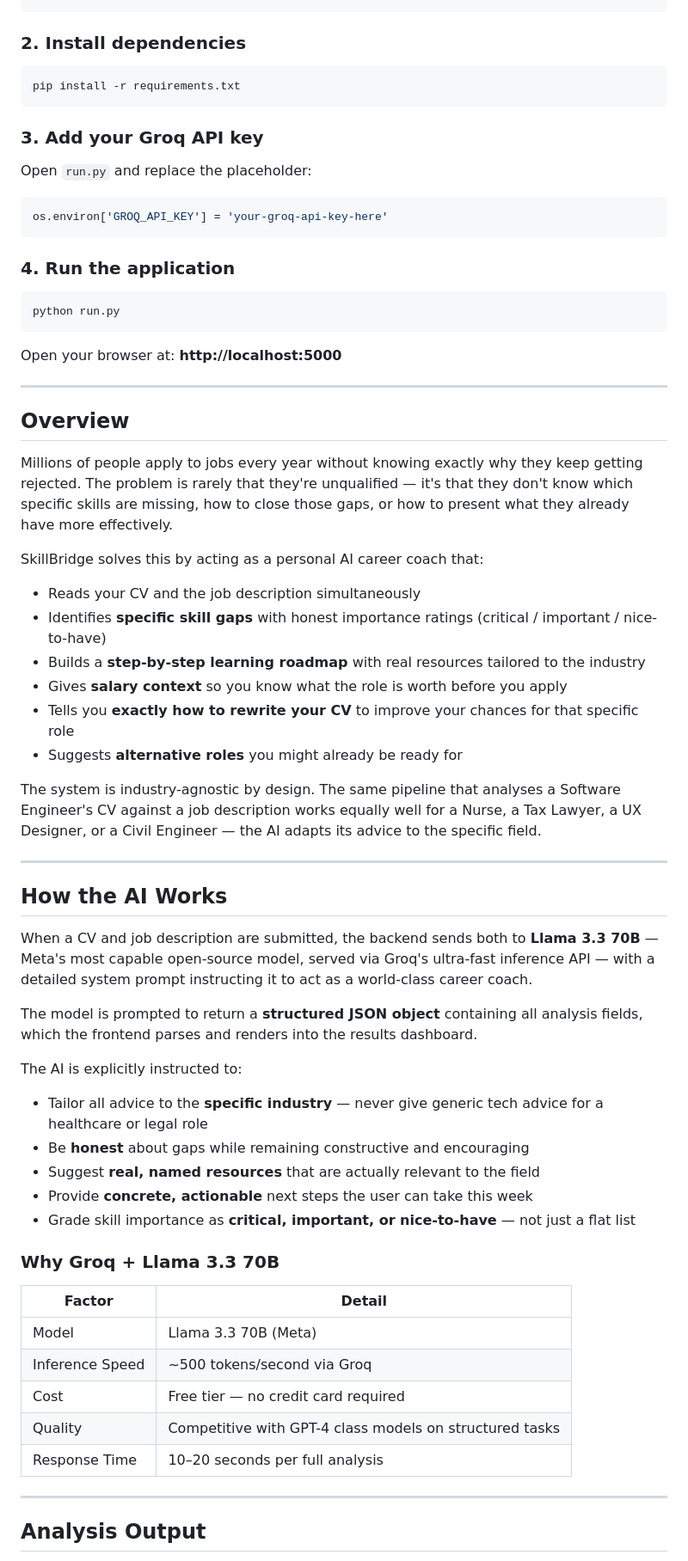
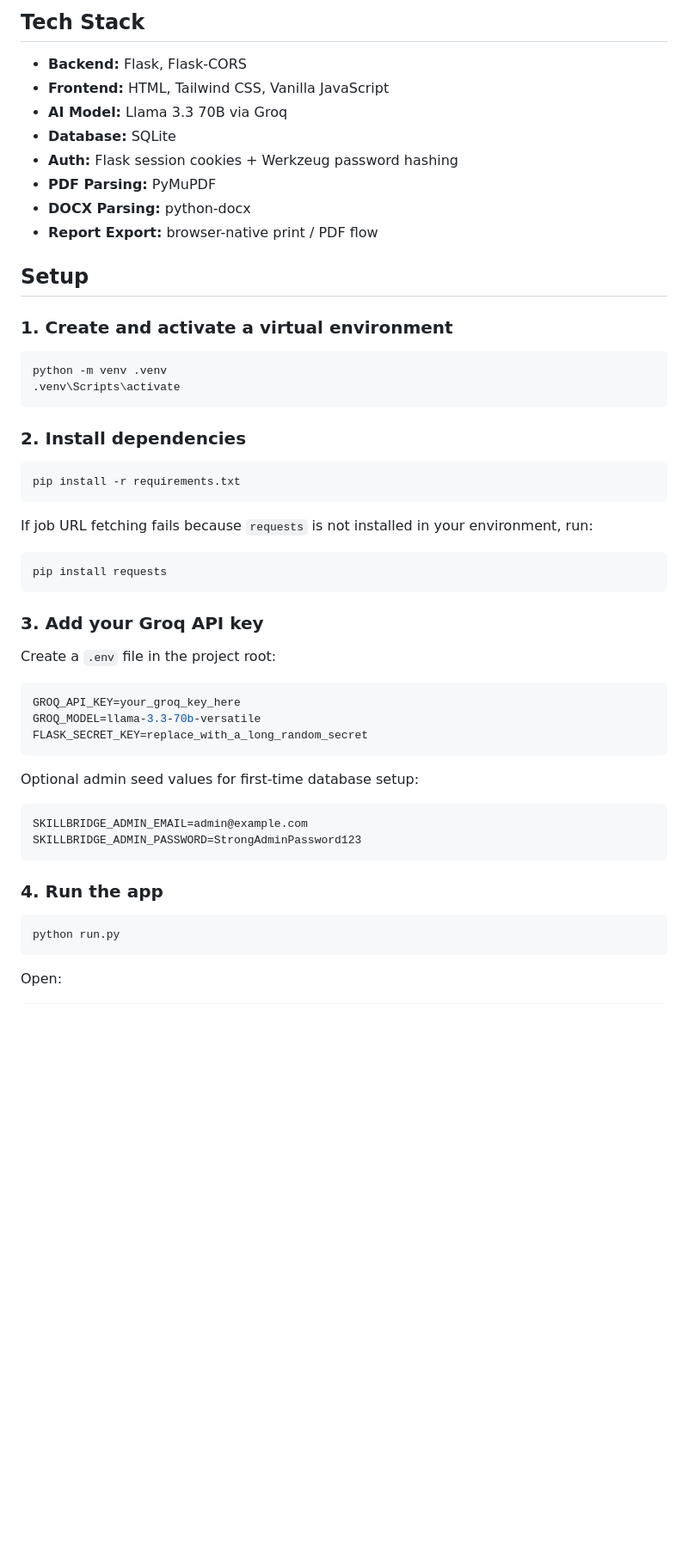
Before and after one commit to Nitesh-281205/AI-Powered-Skill-Bridge, a Markdown page: README.md, the part around one of its changes. Shown at 86% size. Rendered like a GitHub page; blank space fills up the shorter version.

````diff
--- a/README.md
+++ b/README.md
@@ -60,70 +76,57 @@ cd skillbridge-ai
+## Tech Stack
+
+- **Backend:** Flask, Flask-CORS
+- **Frontend:** HTML, Tailwind CSS, Vanilla JavaScript
+- **AI Model:** Llama 3.3 70B via Groq
+- **Database:** SQLite
+- **Auth:** Flask session cookies + Werkzeug password hashing
+- **PDF Parsing:** PyMuPDF
+- **DOCX Parsing:** python-docx
+- **Report Export:** browser-native print / PDF flow
+
+## Setup
+
+### 1. Create and activate a virtual environment
+
+```powershell
+python -m venv .venv
+.venv\Scripts\activate
 ```
 
 ### 2. Install dependencies
 
-```bash
+```powershell
 pip install -r requirements.txt
+```
+
+If job URL fetching fails because `requests` is not installed in your environment, run:
+
+```powershell
+pip install requests
 ```
 
 ### 3. Add your Groq API key
 
-Open `run.py` and replace the placeholder:
+Create a `.env` file in the project root:
 
-```python
-os.environ['GROQ_API_KEY'] = 'your-groq-api-key-here'
+```env
+GROQ_API_KEY=your_groq_key_here
+GROQ_MODEL=llama-3.3-70b-versatile
+FLASK_SECRET_KEY=replace_with_a_long_random_secret
 ```
 
-### 4. Run the application
+Optional admin seed values for first-time database setup:
 
-```bash
+```env
+SKILLBRIDGE_ADMIN_EMAIL=admin@example.com
+SKILLBRIDGE_ADMIN_PASSWORD=StrongAdminPassword123
+```
+
+### 4. Run the app
+
+```powershell
 python run.py
 ```
 
-Open your browser at: **http://localhost:5000**
+Open:
 
----
-
-## Overview
-
-Millions of people apply to jobs every year without knowing exactly why they keep getting rejected. The problem is rarely that they're unqualified — it's that they don't know which specific skills are missing, how to close those gaps, or how to present what they already have more effectively.
-
-SkillBridge solves this by acting as a personal AI career coach that:
-
-- Reads your CV and the job description simultaneously
-- Identifies **specific skill gaps** with honest importance ratings (critical / important / nice-to-have)
-- Builds a **step-by-step learning roadmap** with real resources tailored to the industry
-- Gives **salary context** so you know what the role is worth before you apply
-- Tells you **exactly how to rewrite your CV** to improve your chances for that specific role
-- Suggests **alternative roles** you might already be ready for
-
-The system is industry-agnostic by design. The same pipeline that analyses a Software Engineer's CV against a job description works equally well for a Nurse, a Tax Lawyer, a UX Designer, or a Civil Engineer — the AI adapts its advice to the specific field.
-
----
-
-## How the AI Works
-
-When a CV and job description are submitted, the backend sends both to **Llama 3.3 70B** — Meta's most capable open-source model, served via Groq's ultra-fast inference API — with a detailed system prompt instructing it to act as a world-class career coach.
-
-The model is prompted to return a **structured JSON object** containing all analysis fields, which the frontend parses and renders into the results dashboard.
-
-The AI is explicitly instructed to:
-- Tailor all advice to the **specific industry** — never give generic tech advice for a healthcare or legal role
-- Be **honest** about gaps while remaining constructive and encouraging
-- Suggest **real, named resources** that are actually relevant to the field
-- Provide **concrete, actionable** next steps the user can take this week
-- Grade skill importance as **critical, important, or nice-to-have** — not just a flat list
-
-### Why Groq + Llama 3.3 70B
-
-| Factor | Detail |
-|---|---|
-| Model | Llama 3.3 70B (Meta) |
-| Inference Speed | ~500 tokens/second via Groq |
-| Cost | Free tier — no credit card required |
-| Quality | Competitive with GPT-4 class models on structured tasks |
-| Response Time | 10–20 seconds per full analysis |
-
----
-
-## Analysis Output
-
````
Also changed, not shown: other parts of README.md (+169 -148 lines).
